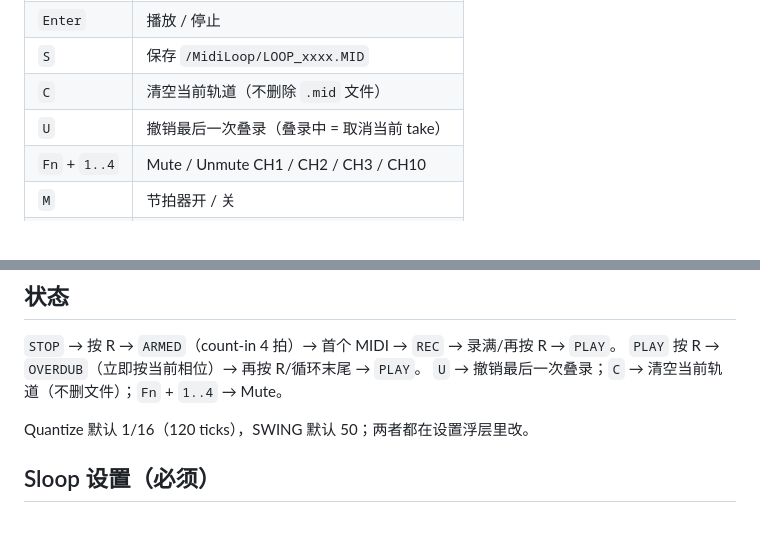
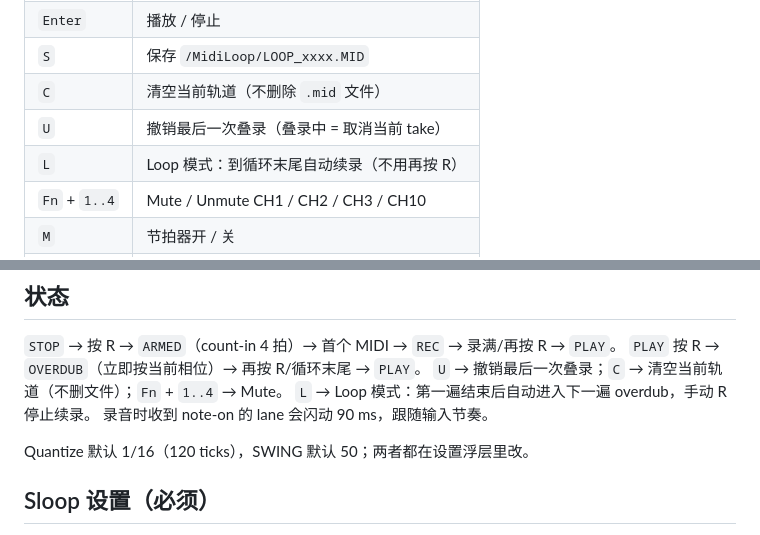
Before and after one commit to saxon267/Cardputer_MidiLooper, a Markdown page: CHEATSHEET.md, 2 parts joined by grey strips. Rendered like a GitHub page.

```diff
--- a/CHEATSHEET.md
+++ b/CHEATSHEET.md
@@ -9,6 +9,7 @@
 | `S` | 保存 `/MidiLoop/LOOP_xxxx.MID` |
 | `C` | 清空当前轨道（不删除 `.mid` 文件） |
 | `U` | 撤销最后一次叠录（叠录中 = 取消当前 take） |
+| `L` | Loop 模式：到循环末尾自动续录（不用再按 R） |
 | `Fn` + `1..4` | Mute / Unmute CH1 / CH2 / CH3 / CH10 |
 | `M` | 节拍器开 / 关 |
 | `G` | 设置浮层 |
@@ -50,6 +51,8 @@
 `STOP` → 按 R → `ARMED`（count-in 4 拍）→ 首个 MIDI → `REC` → 录满/再按 R → `PLAY`。
 `PLAY` 按 R → `OVERDUB`（立即按当前相位）→ 再按 R/循环末尾 → `PLAY`。
 `U` → 撤销最后一次叠录；`C` → 清空当前轨道（不删文件）；`Fn` + `1..4` → Mute。
+`L` → Loop 模式：第一遍结束后自动进入下一遍 overdub，手动 R 停止续录。
+录音时收到 note-on 的 lane 会闪动 90 ms，跟随输入节奏。
 
 Quantize 默认 1/16（120 ticks），SWING 默认 50；两者都在设置浮层里改。
 
```
Also changed, not shown: README.md (+11 -6 lines), docs/ui/logic-tests.png, 12 other files.
